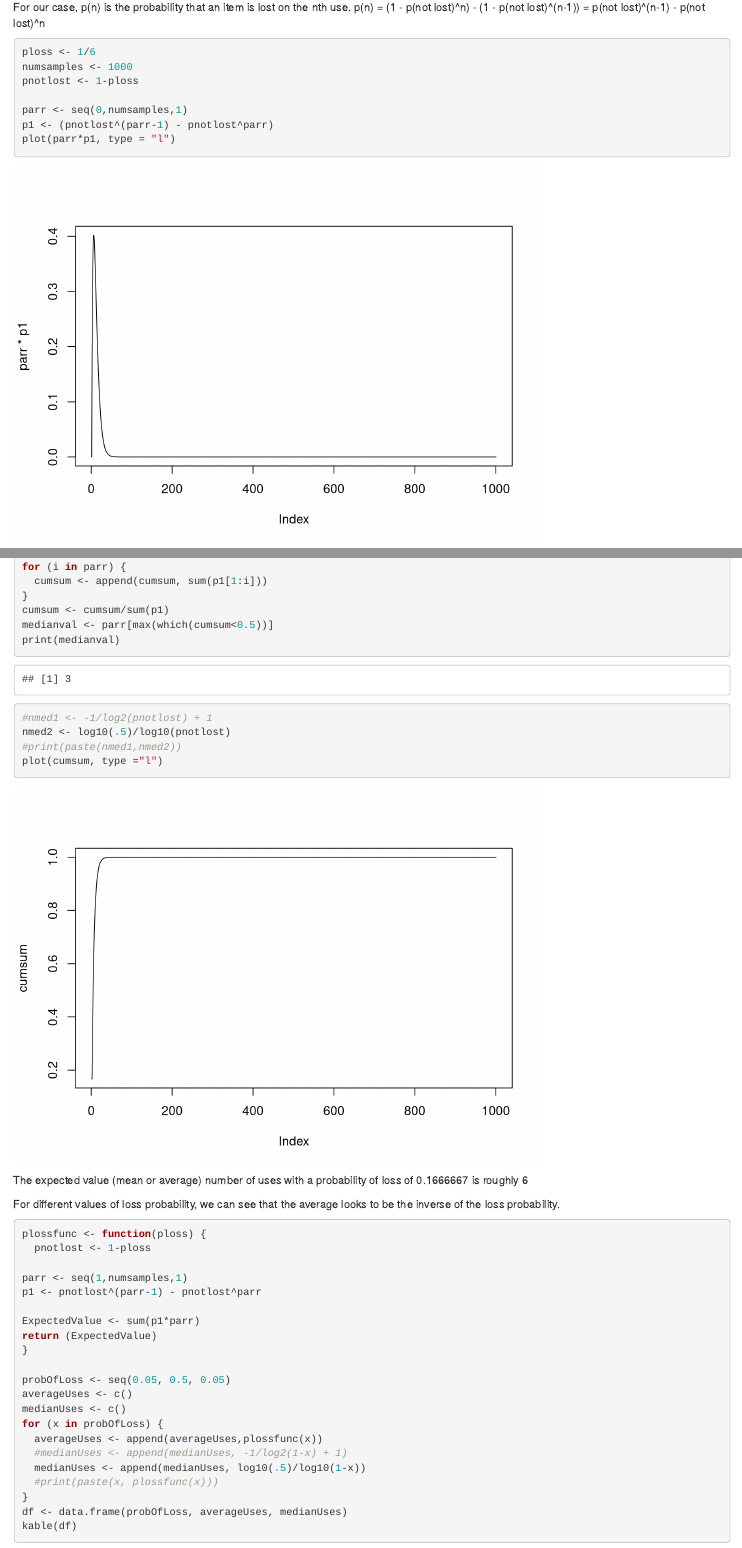
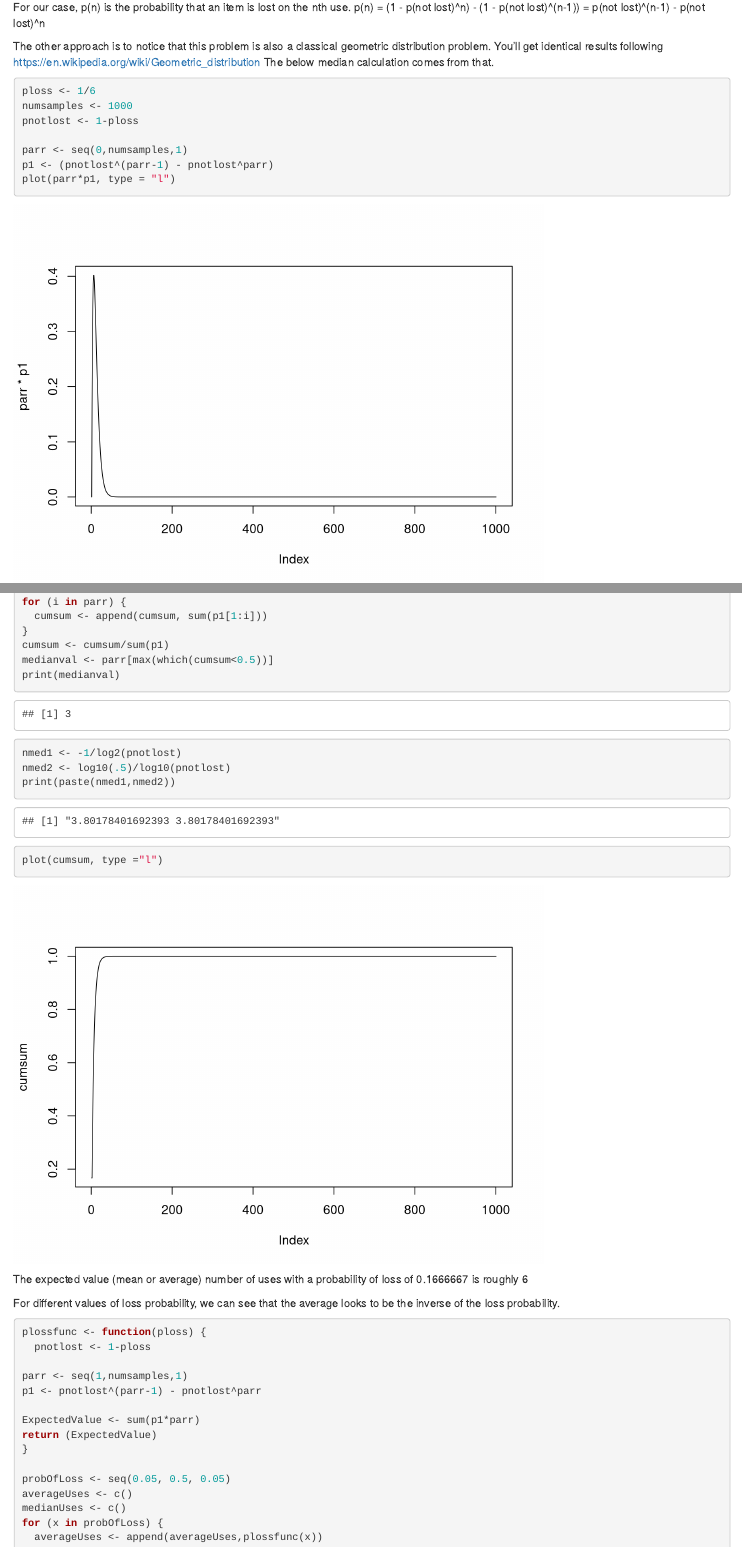
Before and after one commit to graySquirrel/redishStuff, an R Markdown document (expectedValue.Rmd): the page in a window 1100 px wide, from 260 px down, and a second part further down, joined at a grey line. Rendered offline with R 4.5, knitr and Pandoc, with nearby package versions.

Commit message:
comments.

````diff
--- a/expectedValue.Rmd
+++ b/expectedValue.Rmd
@@ -19,6 +19,9 @@ The average value of something is calculated as the 'expected value'. For a disc
 For our case, p(n) is the probability that an item is lost on the nth use.
 p(n) = (1 - p(not lost)^n) - (1 - p(not lost)^(n-1)) = p(not lost)^(n-1) - p(not lost)^n
 
+The other approach is to notice that this problem is also a classical geometric distribution problem.  You'll get identical results following https://en.wikipedia.org/wiki/Geometric_distribution
+The below median calculation comes from that.
+
 ```{r cars}
 ploss <- 1/6
 numsamples <- 1000
@@ -37,9 +40,9 @@ for (i in parr) {
 cumsum <- cumsum/sum(p1)
 medianval <- parr[max(which(cumsum<0.5))]
 print(medianval)
-#nmed1 <- -1/log2(pnotlost) + 1
+nmed1 <- -1/log2(pnotlost)
 nmed2 <- log10(.5)/log10(pnotlost)
-#print(paste(nmed1,nmed2))
+print(paste(nmed1,nmed2))
 plot(cumsum, type ="l")
 ```
 
````
Also changed, not shown: event.R (+3 -1 lines).
